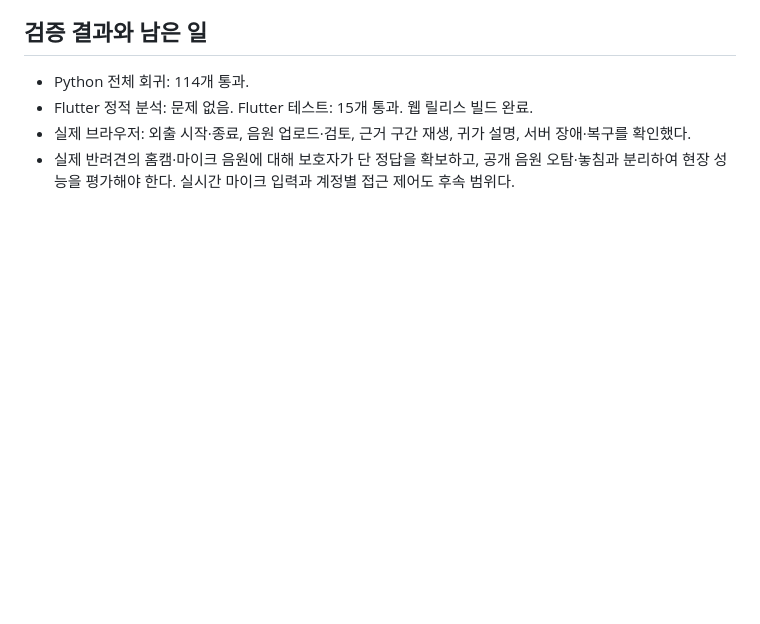
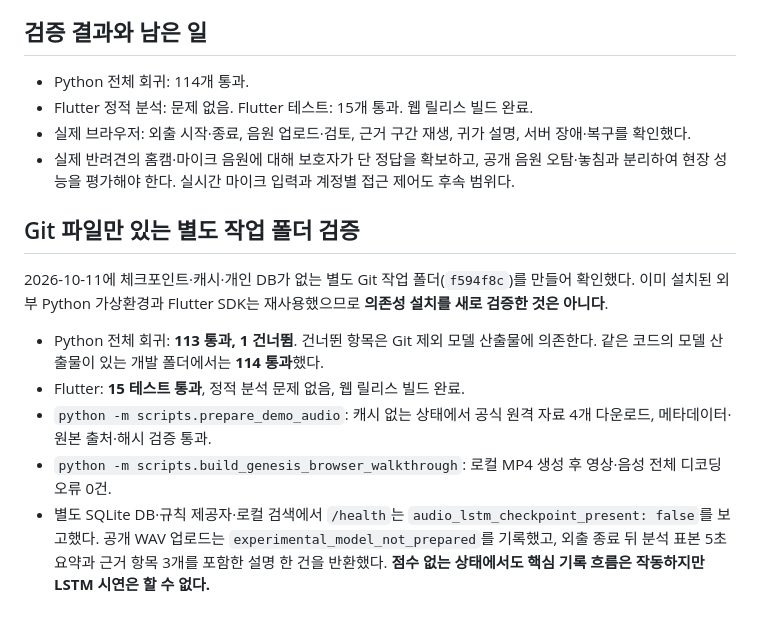
Before and after one commit to kuro-0211/capstone, a Markdown page: docs/38_자체피드백_안정성_출처_사용성.md, the part around the change. Drawn GitHub-style; blank space fills up the shorter version.

Commit message:
Document clean-checkout demo and model-free fallback verification

```diff
--- a/docs/38_자체피드백_안정성_출처_사용성.md
+++ b/docs/38_자체피드백_안정성_출처_사용성.md
@@ -47,3 +47,13 @@
 - Flutter 정적 분석: 문제 없음. Flutter 테스트: 15개 통과. 웹 릴리스 빌드 완료.
 - 실제 브라우저: 외출 시작·종료, 음원 업로드·검토, 근거 구간 재생, 귀가 설명, 서버 장애·복구를 확인했다.
 - 실제 반려견의 홈캠·마이크 음원에 대해 보호자가 단 정답을 확보하고, 공개 음원 오탐·놓침과 분리하여 현장 성능을 평가해야 한다. 실시간 마이크 입력과 계정별 접근 제어도 후속 범위다.
+
+## Git 파일만 있는 별도 작업 폴더 검증
+
+2026-10-11에 체크포인트·캐시·개인 DB가 없는 별도 Git 작업 폴더(`f594f8c`)를 만들어 확인했다. 이미 설치된 외부 Python 가상환경과 Flutter SDK는 재사용했으므로 **의존성 설치를 새로 검증한 것은 아니다**.
+
+- Python 전체 회귀: **113 통과, 1 건너뜀**. 건너뛴 항목은 Git 제외 모델 산출물에 의존한다. 같은 코드의 모델 산출물이 있는 개발 폴더에서는 **114 통과**했다.
+- Flutter: **15 테스트 통과**, 정적 분석 문제 없음, 웹 릴리스 빌드 완료.
+- `python -m scripts.prepare_demo_audio`: 캐시 없는 상태에서 공식 원격 자료 4개 다운로드, 메타데이터·원본 출처·해시 검증 통과.
+- `python -m scripts.build_genesis_browser_walkthrough`: 로컬 MP4 생성 후 영상·음성 전체 디코딩 오류 0건.
+- 별도 SQLite DB·규칙 제공자·로컬 검색에서 `/health`는 `audio_lstm_checkpoint_present: false`를 보고했다. 공개 WAV 업로드는 `experimental_model_not_prepared`를 기록했고, 외출 종료 뒤 분석 표본 5초 요약과 근거 항목 3개를 포함한 설명 한 건을 반환했다. **점수 없는 상태에서도 핵심 기록 흐름은 작동하지만 LSTM 시연은 할 수 없다.**
```
Also changed, not shown: docs/STATUS.md (+2 -0 lines).
